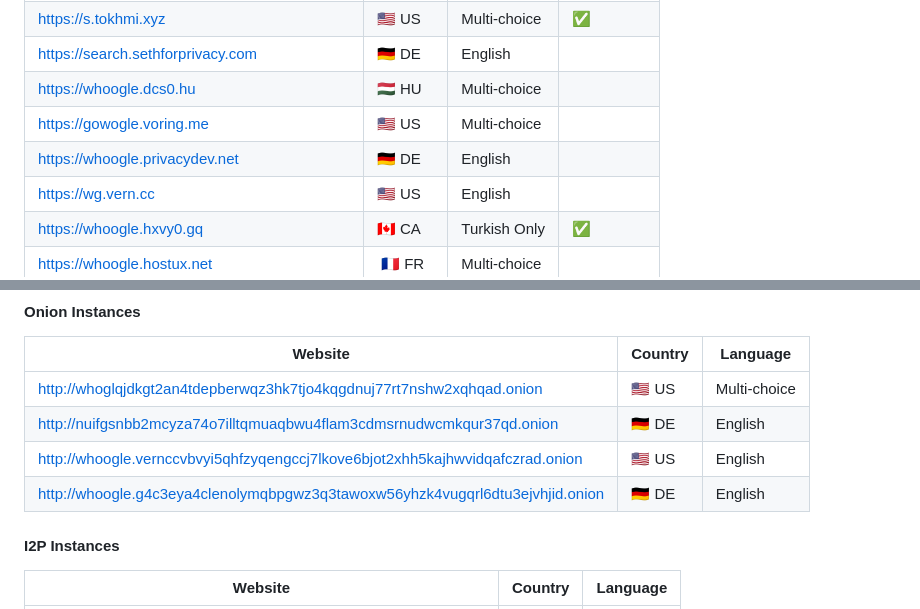
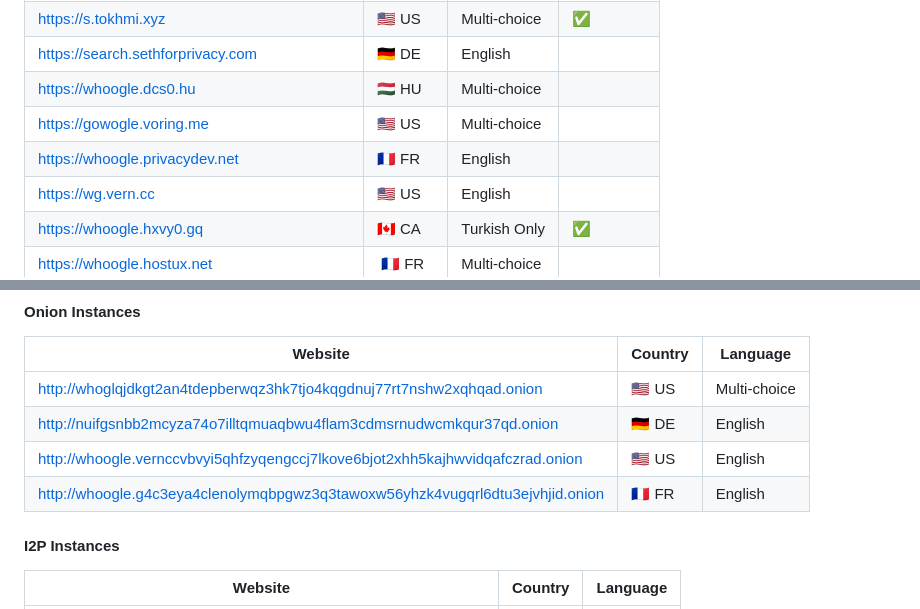
Before and after one commit to benbusby/whoogle-search, a Markdown page: README.md, 2 parts joined by grey strips. Drawn GitHub-style.

Commit message:
Update location of privacydev.net instances [skip ci] (#1036)

```diff
--- a/README.md
+++ b/README.md
@@ -654,7 +654,7 @@ A lot of the app currently piggybacks on Google's existing support for fetching
 | [https://search.sethforprivacy.com](https://search.sethforprivacy.com) | 🇩🇪 DE | English | |
 | [https://whoogle.dcs0.hu](https://whoogle.dcs0.hu) | 🇭🇺 HU | Multi-choice | |
 | [https://gowogle.voring.me](https://gowogle.voring.me) | 🇺🇸 US | Multi-choice | |
-| [https://whoogle.privacydev.net](https://whoogle.privacydev.net) | 🇩🇪 DE | English | |
+| [https://whoogle.privacydev.net](https://whoogle.privacydev.net) | 🇫🇷 FR | English | |
 | [https://wg.vern.cc](https://wg.vern.cc) | 🇺🇸 US | English |  |
 | [https://whoogle.hxvy0.gq](https://whoogle.hxvy0.gq) | 🇨🇦 CA | Turkish Only | ✅ |
 | [https://whoogle.hostux.net](https://whoogle.hostux.net) | 🇫🇷 FR | Multi-choice | |
@@ -676,7 +676,7 @@ A lot of the app currently piggybacks on Google's existing support for fetching
 | [http://whoglqjdkgt2an4tdepberwqz3hk7tjo4kqgdnuj77rt7nshw2xqhqad.onion](http://whoglqjdkgt2an4tdepberwqz3hk7tjo4kqgdnuj77rt7nshw2xqhqad.onion) | 🇺🇸 US |  Multi-choice
 | [http://nuifgsnbb2mcyza74o7illtqmuaqbwu4flam3cdmsrnudwcmkqur37qd.onion](http://nuifgsnbb2mcyza74o7illtqmuaqbwu4flam3cdmsrnudwcmkqur37qd.onion) | 🇩🇪 DE |  English
 | [http://whoogle.vernccvbvyi5qhfzyqengccj7lkove6bjot2xhh5kajhwvidqafczrad.onion](http://whoogle.vernccvbvyi5qhfzyqengccj7lkove6bjot2xhh5kajhwvidqafczrad.onion/) | 🇺🇸 US | English |
-| [http://whoogle.g4c3eya4clenolymqbpgwz3q3tawoxw56yhzk4vugqrl6dtu3ejvhjid.onion](http://whoogle.g4c3eya4clenolymqbpgwz3q3tawoxw56yhzk4vugqrl6dtu3ejvhjid.onion/) | 🇩🇪 DE | English |
+| [http://whoogle.g4c3eya4clenolymqbpgwz3q3tawoxw56yhzk4vugqrl6dtu3ejvhjid.onion](http://whoogle.g4c3eya4clenolymqbpgwz3q3tawoxw56yhzk4vugqrl6dtu3ejvhjid.onion/) | 🇫🇷 FR | English |
 
 #### I2P Instances
 
```
